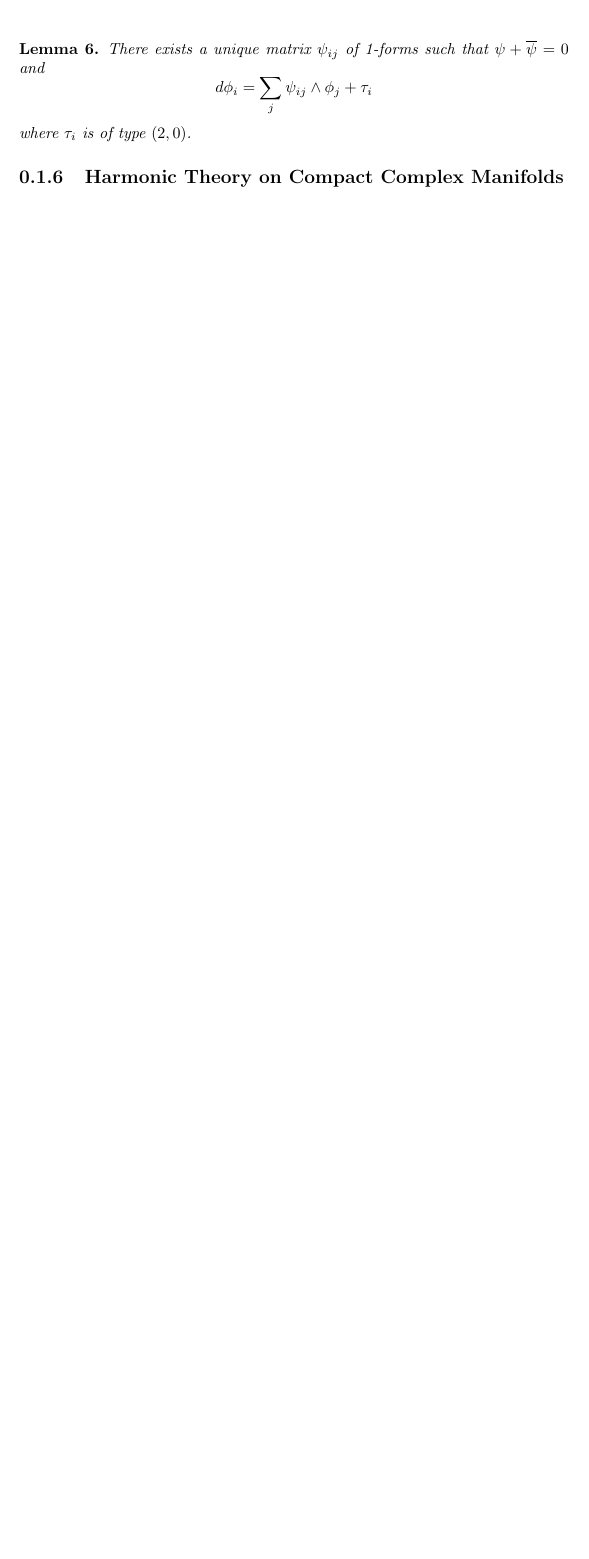
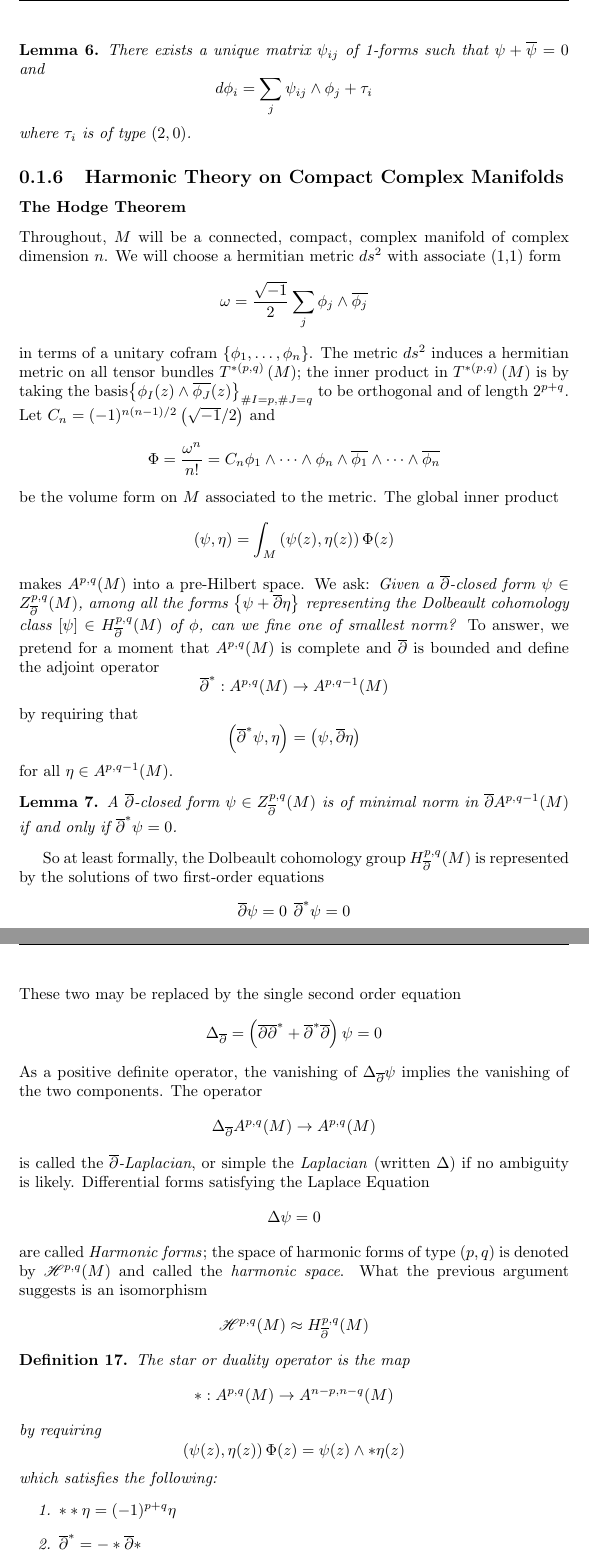
Before and after one commit to samueltwallace/book-notes, a LaTeX book (Griffiths/main.tex, which reads Griffiths/ch0.tex): part of page 20 of 20 before the commit and two parts of pages 20 and 21 of 22 after it, the two joined at a grey line, cut so that both start at the same text, the shorter picture padded with empty space. Compiled offline with pdfLaTeX.

Commit message:
finished Hodge theory

```diff
--- a/Griffiths/ch0.tex
+++ b/Griffiths/ch0.tex
@@ -833,3 +833,76 @@ where $ \tau_i$ is of type $ (2,0)$.
 
 \end{lem}
 \subsection{Harmonic Theory on Compact Complex Manifolds}
+\subsubsection{The Hodge Theorem}
+Throughout, $M$ will be a connected, compact, complex manifold of complex dimension $n$. We will choose a hermitian metric $ds^2$ with associate (1,1) form
+\[
+\omega = \frac{ \sqrt{-1}}{2} \sum_j \phi_j \wedge \overline{ \phi_j}
+\]
+in terms of a unitary cofram $ \left\{ \phi_1, \ldots, \phi_n \right\}$. The metric $ds^2$ induces a hermitian metric on all tensor bundles $T^{ *(p,q) } \left( M \right)$; the inner product in $ T^{ *(p,q) } \left( M \right)$ is by taking the basis$ \left\{ \phi_I (z) \wedge \overline{ \phi_J}(z) \right\}_{ \#I = p, \#J = q }$ to be orthogonal and of length $2^{ p+q }$. Let $C_n = (-1)^{ n(n-1)/2 } \left(  \sqrt{-1}/2 \right)$ and
+\[
+	\Phi = \frac{ \omega^n}{n!} = C_n \phi_1 \wedge \cdots \wedge \phi_n \wedge \overline{ \phi_1} \wedge \cdots \wedge \overline{ \phi_n}
+\]
+be the volume form on $M$ associated to the metric. The global inner product
+\[
+	\left( \psi, \eta \right) = \int_M \left( \psi (z), \eta (z) \right) \Phi (z)
+\]
+makes $ A^{ p,q }(M)$ into a pre-Hilbert space. We ask: \textit{Given a $\dbar$-closed form $ \psi \in Z^{ p,q }_{ \dbar }(M)$, among all the forms $ \left\{ \psi + \dbar \eta \right\}$ representing the Dolbeault cohomology class $ \left[ \psi \right] \in H^{ p,q }_{ \dbar }(M)$ of $ \phi$, can we fine one of smallest norm?} To answer, we pretend for a moment that $ A^{ p,q }(M)$ is complete and $\dbar$ is bounded and define the adjoint operator
+\[
+	\dbar^*: A^{ p,q }(M) \to A^{ p,q-1 }(M)
+\]
+by requiring that
+\[
+	\left( \dbar^* \psi, \eta \right) = \left( \psi, \dbar \eta \right)
+\]
+for all $ \eta \in A^{ p,q-1 }(M)$.
+
+\begin{lem}
+
+	A $\dbar$-closed form $ \psi \in Z^{ p,q }_{ \dbar }(M)$ is of minimal norm in $ \dbar A^{ p,q-1 }(M)$ if and only if $ \dbar^* \psi = 0$.
+
+\end{lem}
+
+So at least formally, the Dolbeault cohomology group $ H^{ p,q }_{ \dbar }(M)$ is represented by the solutions of two first-order equations
+\[
+\dbar \psi = 0 \hspace{4pt} \dbar^* \psi = 0
+\]
+These two may be replaced by the single second order equation
+\[
+	\Delta_{ \dbar } = \left( \dbar \dbar^* + \dbar^* \dbar \right) \psi = 0
+\]
+As a positive definite operator, the vanishing of $ \Delta_{ \dbar } \psi$ implies the vanishing of the two components. The operator
+\[
+	\Delta_{ \dbar } A^{ p,q }(M) \to A^{ p,q }(M)
+\]
+is called the \textit{$\dbar$-Laplacian}, or simple the \textit{Laplacian} (written $ \Delta$) if no ambiguity is likely. Differential forms satisfying the Laplace Equation
+\[
+\Delta \psi = 0
+\]
+are called \textit{Harmonic forms}; the space of harmonic forms of type $ \left( p,q \right)$ is denoted by $ \mathscr{H}^{ p,q }(M)$ and called the \textit{harmonic space}. What the previous argument suggests is an isomorphism
+\[
+	\mathscr{H}^{ p,q }(M) \approx H^{ p,q }_{ \dbar }(M)
+\]
+
+\begin{defn}
+
+The \textit{star} or \textit{duality operator} is the map
+\[
+	*: A^{ p,q }(M) \to A^{ n-p, n-q }(M)
+\]
+by requiring
+\[
+	\left( \psi(z), \eta(z) \right) \Phi(z) = \psi(z) \wedge * \eta(z)
+\]
+which satisfies the following:
+\begin{enumerate}
+	\item $ ** \eta = (-1)^{ p+q } \eta$
+	\item $ \dbar^* = - * \dbar *$
+\end{enumerate}
+
+
+\end{defn}
+
+\begin{thm}
+
+\begin{enumerate}
+	\item $ \mathrm{dim} \mathscr{H}^{ p,q }(M) < \infty$
```
Also changed, not shown: Griffiths/main.pdf, Griffiths/ch0.tex (48 more changed lines).
